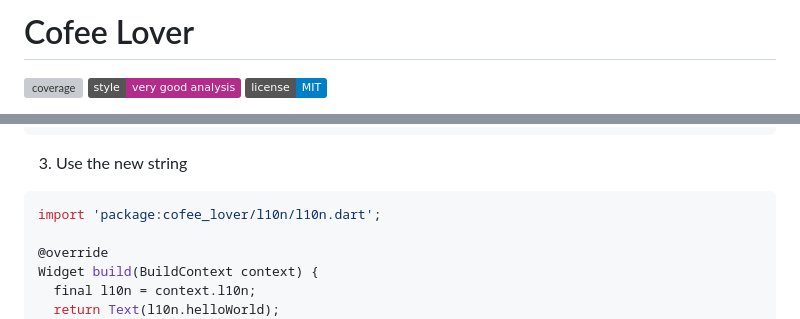
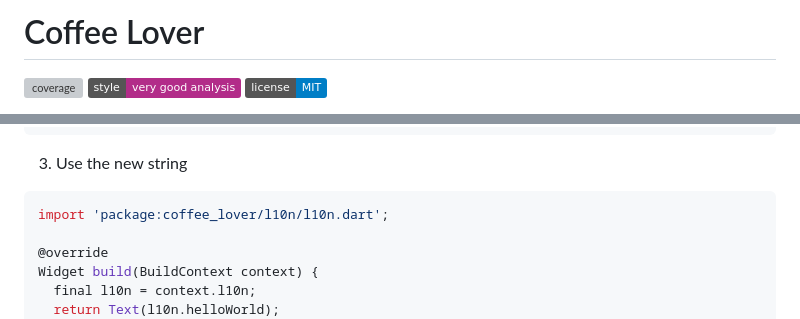
Before and after one commit to MysticalTurtle/coffee_lover, a Markdown page: README.md, 2 parts joined by grey strips. Drawn GitHub-style; badges without logos; grey boxes are pictures that could not be loaded.

Commit message:
chore: fix typo

````diff
--- a/README.md
+++ b/README.md
@@ -1,4 +1,4 @@
-# Cofee Lover
+# Coffee Lover
 
 ![coverage][coverage_badge]
 [![style: very good analysis][very_good_analysis_badge]][very_good_analysis_link]
@@ -114,7 +114,7 @@ This project relies on [flutter_localizations][flutter_localizations_link] and f
 3. Use the new string
 
 ```dart
-import 'package:cofee_lover/l10n/l10n.dart';
+import 'package:coffee_lover/l10n/l10n.dart';
 
 @override
 Widget build(BuildContext context) {
````
